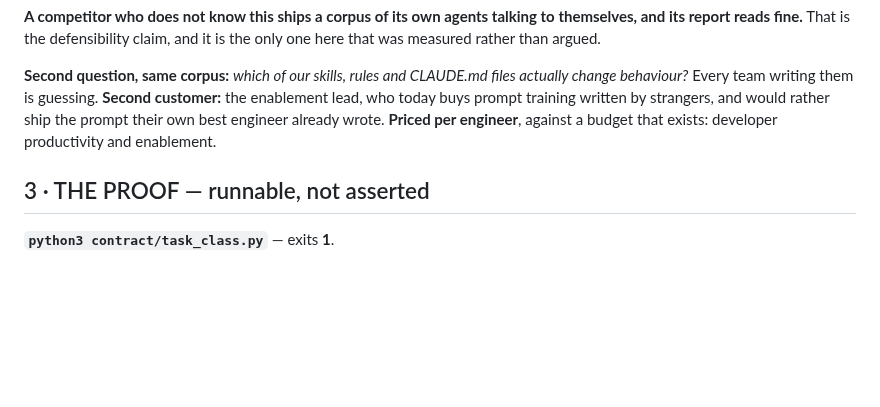
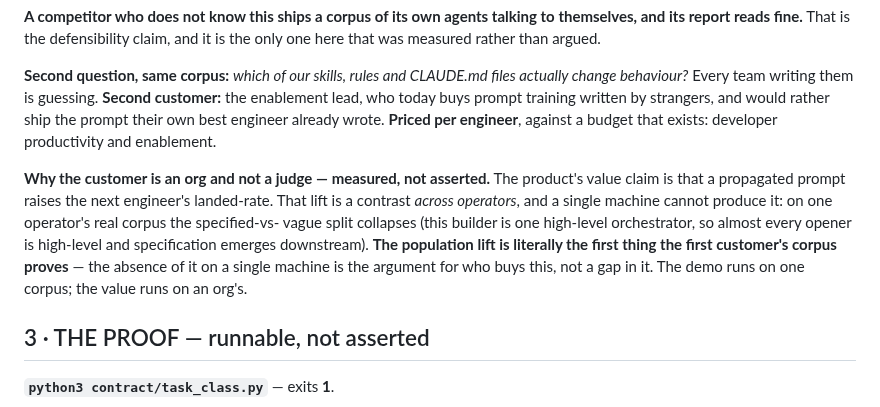
Before and after one commit to Morkeeth/agent-work-record-witness-ata, a Markdown page: PITCH.md, the part around the change. Rendered like a GitHub page; blank space fills up the shorter version.

Commit message:
PITCH: org-scale value lift requires the org's corpus — the reason the customer is a market
Folds in the Track B boundary finding as positioning: the propagated-
prompt lift is a cross-operator contrast a single machine cannot produce,
so its absence here is the argument for who buys this. Measured, not
asserted. Per-harness barrier already folded at 43d3dd5; moat number
power-checked (n=16,078, CI +/-0.4%).

```diff
--- a/PITCH.md
+++ b/PITCH.md
@@ -85,6 +85,14 @@ behaviour?* Every team writing them is guessing.
 would rather ship the prompt their own best engineer already wrote.
 **Priced per engineer**, against a budget that exists: developer productivity and enablement.
 
+**Why the customer is an org and not a judge — measured, not asserted.** The product's value claim is
+that a propagated prompt raises the next engineer's landed-rate. That lift is a contrast *across
+operators*, and a single machine cannot produce it: on one operator's real corpus the specified-vs-
+vague split collapses (this builder is one high-level orchestrator, so almost every opener is
+high-level and specification emerges downstream). **The population lift is literally the first thing
+the first customer's corpus proves** — the absence of it on a single machine is the argument for who
+buys this, not a gap in it. The demo runs on one corpus; the value runs on an org's.
+
 ## 3 · THE PROOF — runnable, not asserted
 
 **`python3 contract/task_class.py`** — exits **1**.
```
